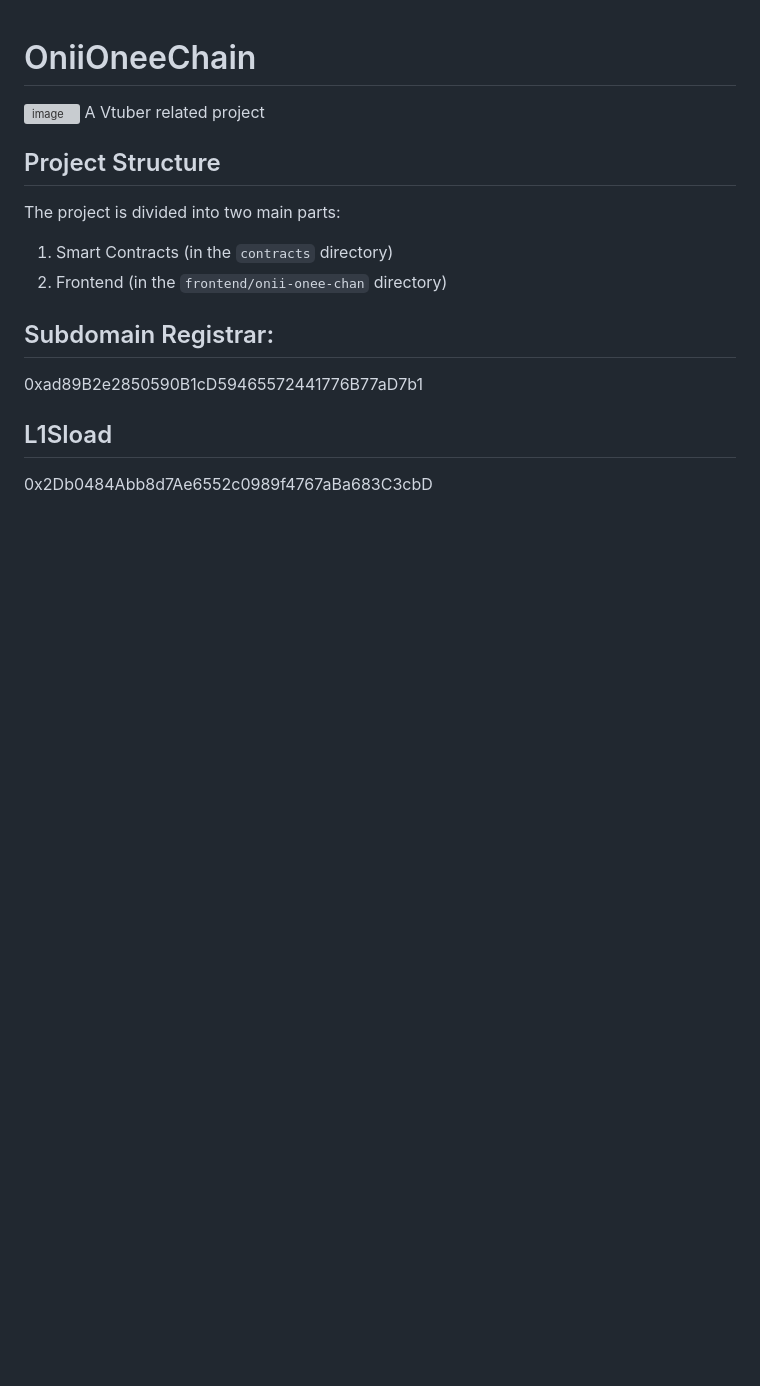
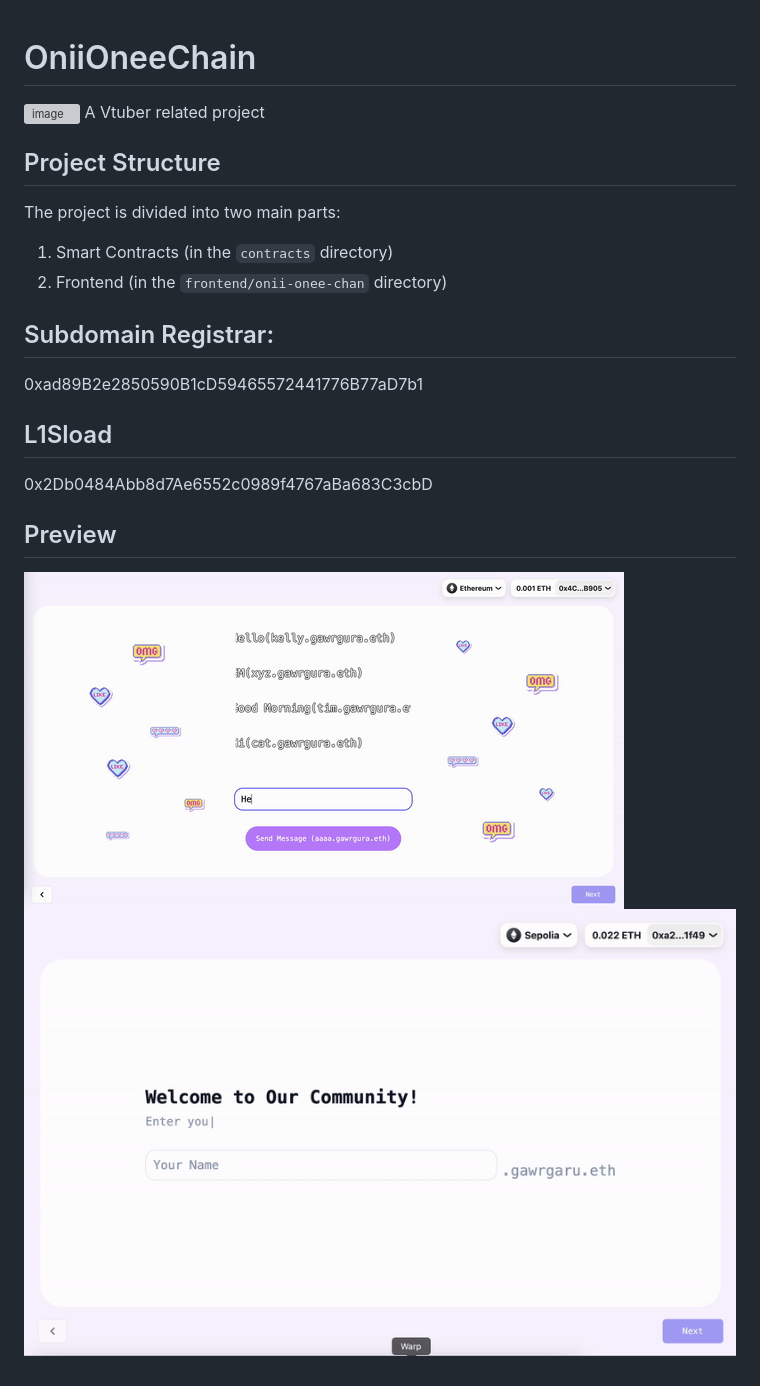
Before and after one commit to g010329/OniiOneeChain, a Markdown page: README.md, the part around the change. Drawn GitHub-style; pictures changed too: img/demo.gif (added), img/demo2.gif (added); blank space fills up the shorter version; grey boxes are pictures that could not be loaded.

```diff
--- a/README.md
+++ b/README.md
@@ -17,3 +17,8 @@ The project is divided into two main parts:
 ## L1Sload
 
 0x2Db0484Abb8d7Ae6552c0989f4767aBa683C3cbD
+
+## Preview
+
+![OniiOneeChain Preview](./img/demo.gif)
+![OniiOneeChain Preview](./img/demo2.gif)
```
